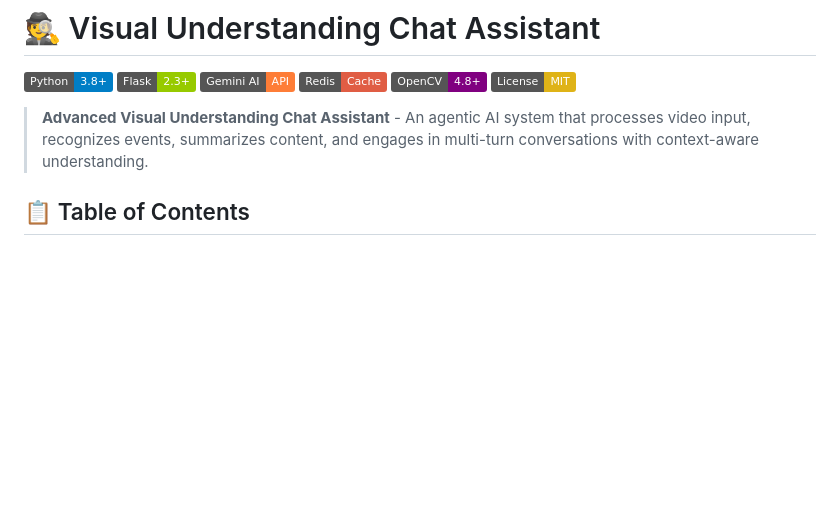
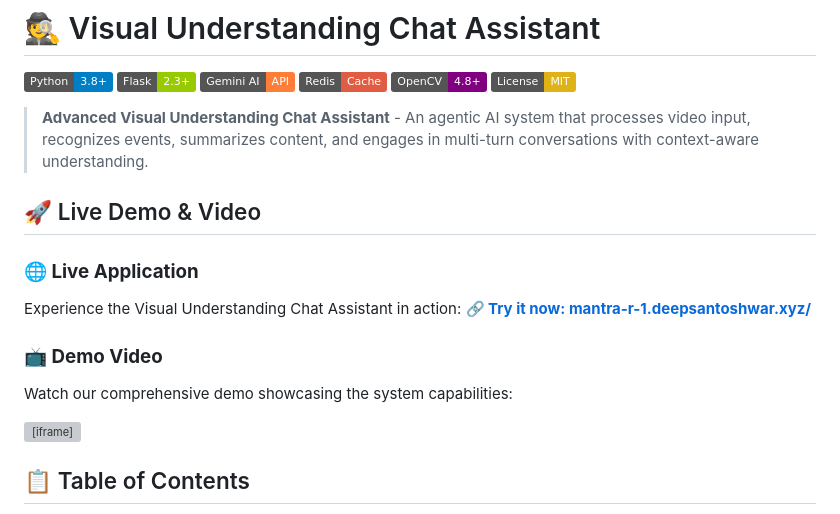
Before and after one commit to bardock-2393/Mantra-R-1, a Markdown page: README.md, the part around the change. Rendered like a GitHub page; badges without logos; blank space fills up the shorter version; grey boxes are pictures that could not be loaded.

Commit message:
fix
Signed-off-by: Deep santoshwar <deepsantoshwar7@gmail.com>

```diff
--- a/README.md
+++ b/README.md
@@ -8,6 +8,17 @@
 [![License](https://img.shields.io/badge/License-MIT-yellow.svg)](LICENSE)
 
 > **Advanced Visual Understanding Chat Assistant** - An agentic AI system that processes video input, recognizes events, summarizes content, and engages in multi-turn conversations with context-aware understanding.
+
+## 🚀 Live Demo & Video
+
+### **🌐 Live Application**
+Experience the Visual Understanding Chat Assistant in action:
+**[🔗 Try it now: mantra-r-1.deepsantoshwar.xyz/](https://mantra-r-1.deepsantoshwar.xyz/)**
+
+### **📺 Demo Video**
+Watch our comprehensive demo showcasing the system capabilities:
+
+<iframe width="100%" height="400" src="https://www.youtube.com/embed/LNLOXMHwRxE" title="Visual Understanding Chat Assistant Demo" frameborder="0" allow="accelerometer; autoplay; clipboard-write; encrypted-media; gyroscope; picture-in-picture; web-share" allowfullscreen></iframe>
 
 ## 📋 Table of Contents
 
```
